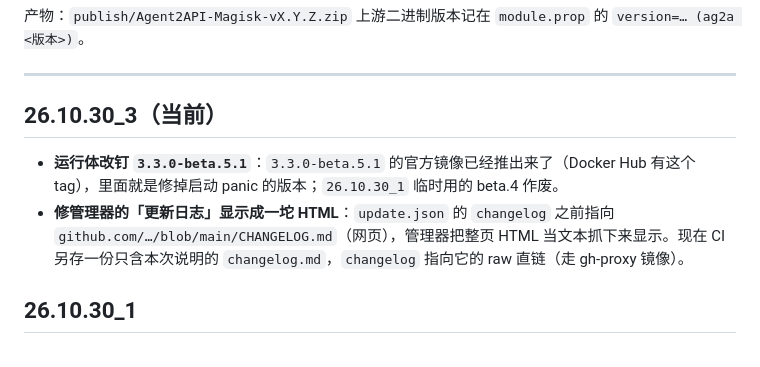
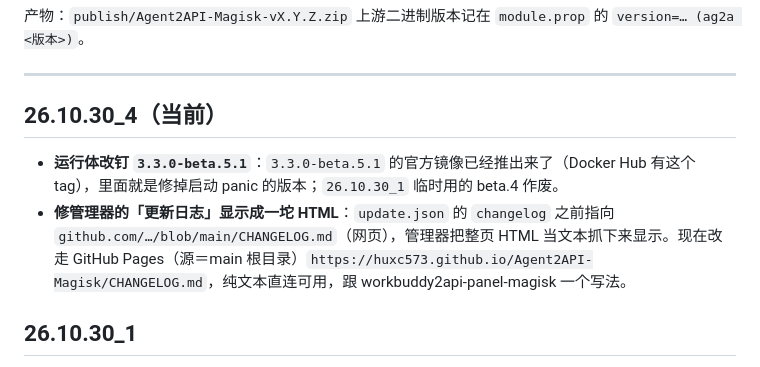
Before and after one commit to huxc573/Agent2API-Magisk, a Markdown page: CHANGELOG.md, the part around the change. Rendered like a GitHub page.

Commit message:
docs: CHANGELOG 对齐 26.10.30_4、更新日志指向 Pages

```diff
--- a/CHANGELOG.md
+++ b/CHANGELOG.md
@@ -5,10 +5,10 @@
 
 ---
 
-## 26.10.30_3（当前）
+## 26.10.30_4（当前）
 
 - **运行体改钉 `3.3.0-beta.5.1`**：`3.3.0-beta.5.1` 的官方镜像已经推出来了（Docker Hub 有这个 tag），里面就是修掉启动 panic 的版本；`26.10.30_1` 临时用的 beta.4 作废。
-- **修管理器的「更新日志」显示成一坨 HTML**：`update.json` 的 `changelog` 之前指向 `github.com/…/blob/main/CHANGELOG.md`（网页），管理器把整页 HTML 当文本抓下来显示。现在 CI 另存一份只含本次说明的 `changelog.md`，`changelog` 指向它的 raw 直链（走 gh-proxy 镜像）。
+- **修管理器的「更新日志」显示成一坨 HTML**：`update.json` 的 `changelog` 之前指向 `github.com/…/blob/main/CHANGELOG.md`（网页），管理器把整页 HTML 当文本抓下来显示。现在改走 GitHub Pages（源＝main 根目录）`https://huxc573.github.io/Agent2API-Magisk/CHANGELOG.md`，纯文本直连可用，跟 workbuddy2api-panel-magisk 一个写法。
 
 ## 26.10.30_1
 
```
